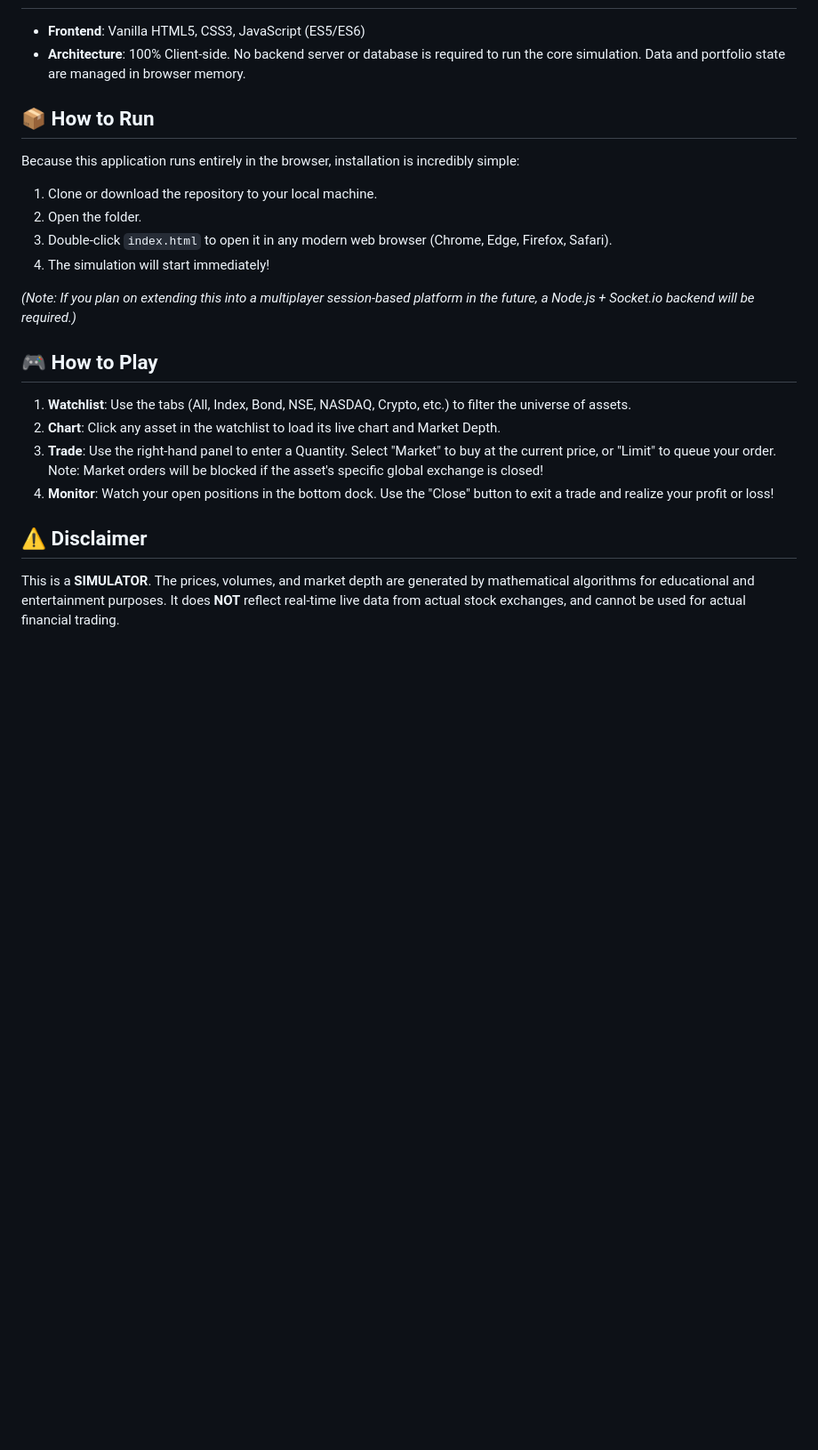
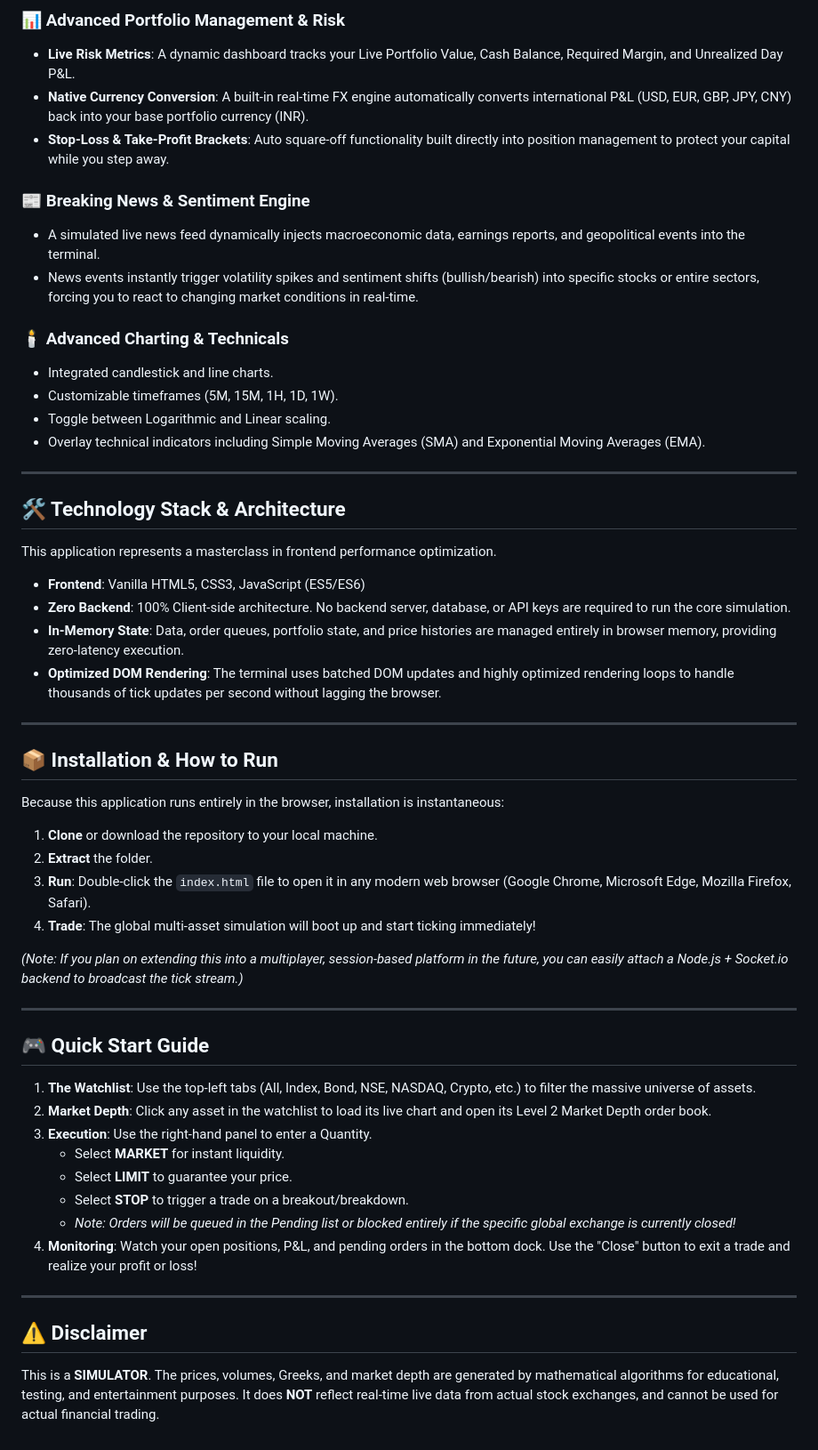
Before and after one commit to DivyamSamarwal/tradingterminal, a Markdown page: README.md, the part around one of its changes. Shown at 89% size. GitHub-like rendering; blank space fills up the shorter version.

```diff
--- a/README.md
+++ b/README.md
@@ -35,24 +50,56 @@ This project simulates a highly realistic, tick-by-tick financial market environ
+### 📊 Advanced Portfolio Management & Risk
+* **Live Risk Metrics**: A dynamic dashboard tracks your Live Portfolio Value, Cash Balance, Required Margin, and Unrealized Day P&L.
+* **Native Currency Conversion**: A built-in real-time FX engine automatically converts international P&L (USD, EUR, GBP, JPY, CNY) back into your base portfolio currency (INR).
+* **Stop-Loss & Take-Profit Brackets**: Auto square-off functionality built directly into position management to protect your capital while you step away.
+
+### 📰 Breaking News & Sentiment Engine
+* A simulated live news feed dynamically injects macroeconomic data, earnings reports, and geopolitical events into the terminal.
+* News events instantly trigger volatility spikes and sentiment shifts (bullish/bearish) into specific stocks or entire sectors, forcing you to react to changing market conditions in real-time.
+
+### 🕯️ Advanced Charting & Technicals
+* Integrated candlestick and line charts.
+* Customizable timeframes (5M, 15M, 1H, 1D, 1W).
+* Toggle between Logarithmic and Linear scaling.
+* Overlay technical indicators including Simple Moving Averages (SMA) and Exponential Moving Averages (EMA).
+
+---
+
+## 🛠️ Technology Stack & Architecture
+
+This application represents a masterclass in frontend performance optimization.
 * **Frontend**: Vanilla HTML5, CSS3, JavaScript (ES5/ES6)
-* **Architecture**: 100% Client-side. No backend server or database is required to run the core simulation. Data and portfolio state are managed in browser memory.
+* **Zero Backend**: 100% Client-side architecture. No backend server, database, or API keys are required to run the core simulation.
+* **In-Memory State**: Data, order queues, portfolio state, and price histories are managed entirely in browser memory, providing zero-latency execution.
+* **Optimized DOM Rendering**: The terminal uses batched DOM updates and highly optimized rendering loops to handle thousands of tick updates per second without lagging the browser.
 
-## 📦 How to Run
+---
 
-Because this application runs entirely in the browser, installation is incredibly simple:
+## 📦 Installation & How to Run
 
-1. Clone or download the repository to your local machine.
-2. Open the folder.
-3. Double-click `index.html` to open it in any modern web browser (Chrome, Edge, Firefox, Safari).
-4. The simulation will start immediately!
+Because this application runs entirely in the browser, installation is instantaneous:
 
-*(Note: If you plan on extending this into a multiplayer session-based platform in the future, a Node.js + Socket.io backend will be required.)*
+1. **Clone** or download the repository to your local machine.
+2. **Extract** the folder.
+3. **Run**: Double-click the `index.html` file to open it in any modern web browser (Google Chrome, Microsoft Edge, Mozilla Firefox, Safari).
+4. **Trade**: The global multi-asset simulation will boot up and start ticking immediately!
 
-## 🎮 How to Play
+*(Note: If you plan on extending this into a multiplayer, session-based platform in the future, you can easily attach a Node.js + Socket.io backend to broadcast the tick stream.)*
 
-1. **Watchlist**: Use the tabs (All, Index, Bond, NSE, NASDAQ, Crypto, etc.) to filter the universe of assets.
-2. **Chart**: Click any asset in the watchlist to load its live chart and Market Depth.
-3. **Trade**: Use the right-hand panel to enter a Quantity. Select "Market" to buy at the current price, or "Limit" to queue your order. Note: Market orders will be blocked if the asset's specific global exchange is closed!
-4. **Monitor**: Watch your open positions in the bottom dock. Use the "Close" button to exit a trade and realize your profit or loss!
+---
+
+## 🎮 Quick Start Guide
+
+1. **The Watchlist**: Use the top-left tabs (All, Index, Bond, NSE, NASDAQ, Crypto, etc.) to filter the massive universe of assets.
+2. **Market Depth**: Click any asset in the watchlist to load its live chart and open its Level 2 Market Depth order book.
+3. **Execution**: Use the right-hand panel to enter a Quantity.
+   - Select **MARKET** for instant liquidity.
+   - Select **LIMIT** to guarantee your price.
+   - Select **STOP** to trigger a trade on a breakout/breakdown.
+   - *Note: Orders will be queued in the Pending list or blocked entirely if the specific global exchange is currently closed!*
+4. **Monitoring**: Watch your open positions, P&L, and pending orders in the bottom dock. Use the "Close" button to exit a trade and realize your profit or loss!
+
+---
 
 ## ⚠️ Disclaimer
 
-This is a **SIMULATOR**. The prices, volumes, and market depth are generated by mathematical algorithms for educational and entertainment purposes. It does **NOT** reflect real-time live data from actual stock exchanges, and cannot be used for actual financial trading.
+This is a **SIMULATOR**. The prices, volumes, Greeks, and market depth are generated by mathematical algorithms for educational, testing, and entertainment purposes. It does **NOT** reflect real-time live data from actual stock exchanges, and cannot be used for actual financial trading.
```
Also changed, not shown: other parts of README.md (+42 -27 lines).
